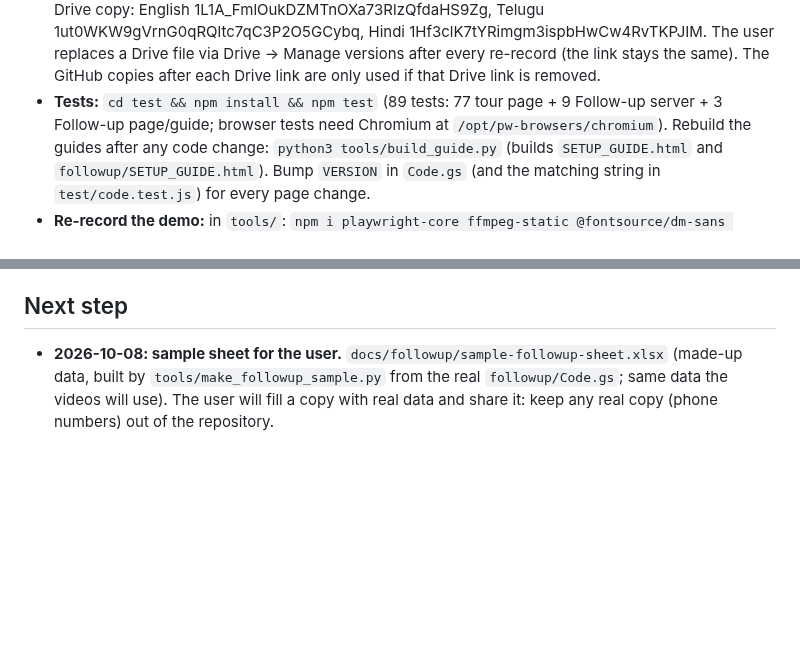
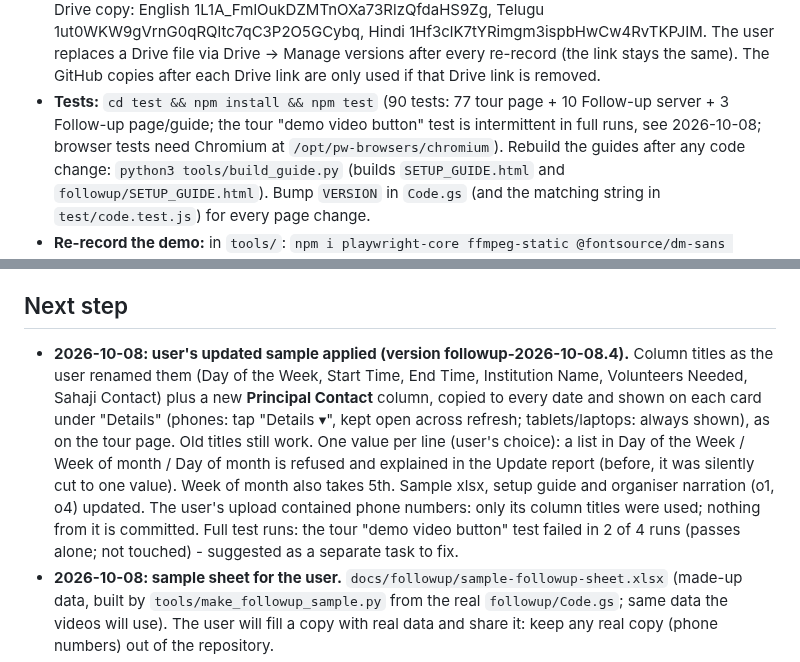
Before and after one commit to MamtaMukeshK/task-self-assign-sahaja-hyd, a Markdown page: HANDOFF.md, 2 parts joined by grey strips. Rendered like a GitHub page; blank space fills up the shorter version.

```diff
--- a/HANDOFF.md
+++ b/HANDOFF.md
@@ -19,7 +19,7 @@ _Last updated: 2026-10-07 (Follow-up Program stage 1 built: server + tests in `f
   1L1A_FmlOukDZMTnOXa73RlzQfdaHS9Zg, Telugu 1ut0WKW9gVrnG0qRQltc7qC3P2O5GCybq, Hindi 1Hf3clK7tYRimgm3ispbHwCw4RvTKPJIM.
   The user replaces a Drive file via Drive -> Manage versions after every re-record (the link stays the same).
   The GitHub copies after each Drive link are only used if that Drive link is removed.
-- **Tests:** `cd test && npm install && npm test` (89 tests: 77 tour page + 9 Follow-up server + 3 Follow-up page/guide; browser tests need Chromium at
+- **Tests:** `cd test && npm install && npm test` (90 tests: 77 tour page + 10 Follow-up server + 3 Follow-up page/guide; the tour "demo video button" test is intermittent in full runs, see 2026-10-08; browser tests need Chromium at
   `/opt/pw-browsers/chromium`). Rebuild the guides after any code change: `python3 tools/build_guide.py` (builds `SETUP_GUIDE.html` and `followup/SETUP_GUIDE.html`).
   Bump `VERSION` in `Code.gs` (and the matching string in `test/code.test.js`) for every page change.
 - **Re-record the demo:** in `tools/`: `npm i playwright-core ffmpeg-static @fontsource/dm-sans
@@ -311,6 +311,15 @@ _Last updated: 2026-10-07 (Follow-up Program stage 1 built: server + tests in `f
   if not, the page errors loudly rather than guessing.
 
 ## Next step
+- **2026-10-08: user's updated sample applied (version followup-2026-10-08.4).** Column titles as the user renamed them
+  (Day of the Week, Start Time, End Time, Institution Name, Volunteers Needed, Sahaji Contact) plus a new **Principal
+  Contact** column, copied to every date and shown on each card under "Details" (phones: tap "Details ▾", kept open across
+  refresh; tablets/laptops: always shown), as on the tour page. Old titles still work. One value per line (user's choice):
+  a list in Day of the Week / Week of month / Day of month is refused and explained in the Update report (before, it was
+  silently cut to one value). Week of month also takes 5th. Sample xlsx, setup guide and organiser narration (o1, o4)
+  updated. The user's upload contained phone numbers: only its column titles were used; nothing from it is committed.
+  Full test runs: the tour "demo video button" test failed in 2 of 4 runs (passes alone; not touched) - suggested as a
+  separate task to fix.
 - **2026-10-08: sample sheet for the user.** `docs/followup/sample-followup-sheet.xlsx` (made-up data, built by
   `tools/make_followup_sample.py` from the real `followup/Code.gs`; same data the videos will use). The user will fill a
   copy with real data and share it: keep any real copy (phone numbers) out of the repository.
```
Also changed, not shown: resume.md (+9 -1 lines).
